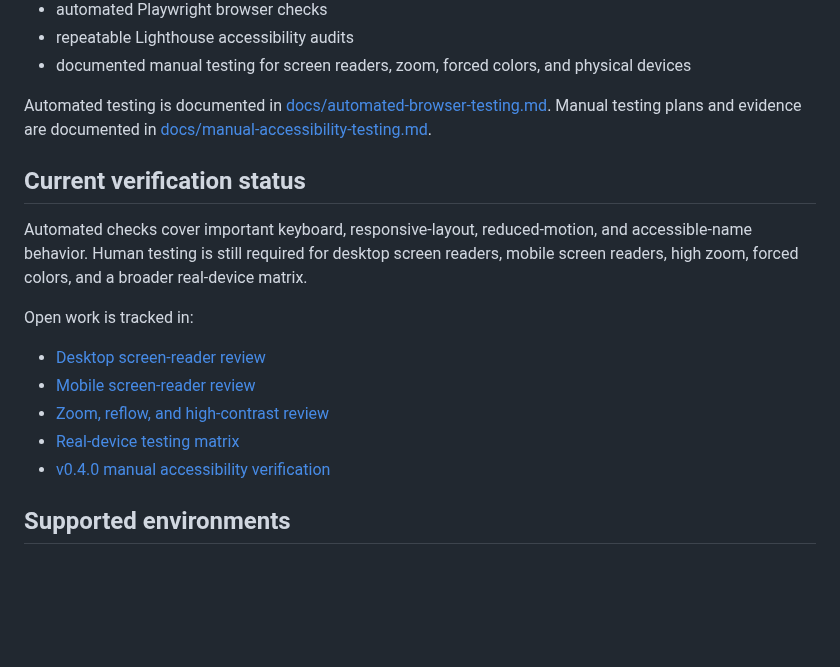
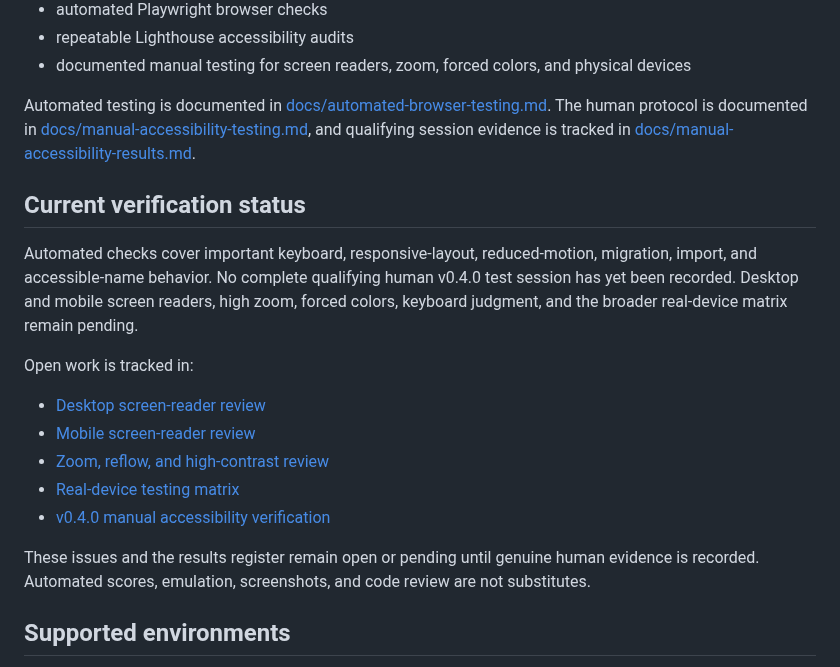
Before and after one commit to Jpelotea/openready, a Markdown page: ACCESSIBILITY.md, the part around the change. Rendered like a GitHub page; blank space fills up the shorter version.

Commit message:
Link accessibility policy to human results register

```diff
--- a/ACCESSIBILITY.md
+++ b/ACCESSIBILITY.md
@@ -24,11 +24,11 @@ OpenReady uses:
 - repeatable Lighthouse accessibility audits
 - documented manual testing for screen readers, zoom, forced colors, and physical devices
 
-Automated testing is documented in [docs/automated-browser-testing.md](docs/automated-browser-testing.md). Manual testing plans and evidence are documented in [docs/manual-accessibility-testing.md](docs/manual-accessibility-testing.md).
+Automated testing is documented in [docs/automated-browser-testing.md](docs/automated-browser-testing.md). The human protocol is documented in [docs/manual-accessibility-testing.md](docs/manual-accessibility-testing.md), and qualifying session evidence is tracked in [docs/manual-accessibility-results.md](docs/manual-accessibility-results.md).
 
 ## Current verification status
 
-Automated checks cover important keyboard, responsive-layout, reduced-motion, and accessible-name behavior. Human testing is still required for desktop screen readers, mobile screen readers, high zoom, forced colors, and a broader real-device matrix.
+Automated checks cover important keyboard, responsive-layout, reduced-motion, migration, import, and accessible-name behavior. No complete qualifying human v0.4.0 test session has yet been recorded. Desktop and mobile screen readers, high zoom, forced colors, keyboard judgment, and the broader real-device matrix remain pending.
 
 Open work is tracked in:
 
@@ -37,6 +37,8 @@ Open work is tracked in:
 - [Zoom, reflow, and high-contrast review](https://github.com/Jpelotea/openready/issues/19)
 - [Real-device testing matrix](https://github.com/Jpelotea/openready/issues/20)
 - [v0.4.0 manual accessibility verification](https://github.com/Jpelotea/openready/issues/32)
+
+These issues and the results register remain open or pending until genuine human evidence is recorded. Automated scores, emulation, screenshots, and code review are not substitutes.
 
 ## Supported environments
 
```
